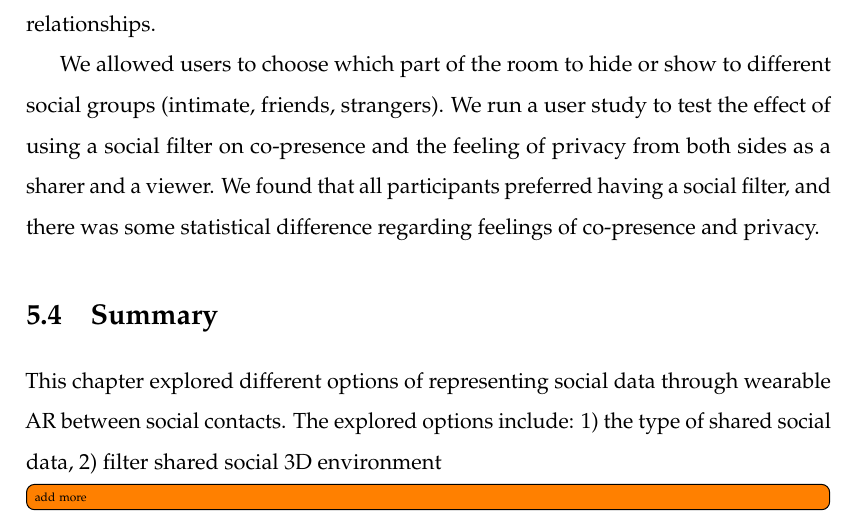
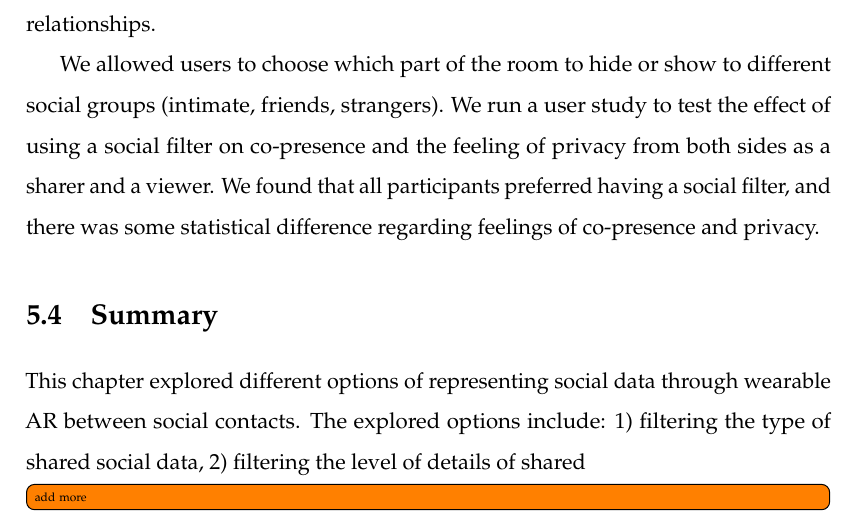
Before and after one commit to an83/Alaeddin-s-Thesis, a LaTeX thesis (main.tex, which reads Chapters/59-summary.tex): part of page 105 of 137, cut so that both start at the same text. Compiled offline with pdfLaTeX.

Commit message:
Update on Overleaf.

```diff
--- a/Chapters/59-summary.tex
+++ b/Chapters/59-summary.tex
@@ -1,5 +1,5 @@
 \section{Summary}
 
-This chapter explored different options of representing social data through wearable AR between social contacts. The explored options include: 1) the type of shared social data, 2) filter shared social 3D environment
+This chapter explored different options of representing social data through wearable AR between social contacts. The explored options include: 1) filtering the type of shared social data, 2) filtering the level of details of shared
 
 \todo[inline]{add more}
```
